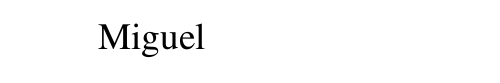
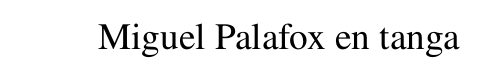
Before and after one commit to MiguelPalafox17/ProyectoLatex, a LaTeX document (main.tex, which reads Contenido-Miguel.tex): part of page 7 of 10, cut at the place of the change. Compiled offline with pdfLaTeX.

Commit message:
Prueba push Miguel

```diff
--- a/Contenido-Miguel.tex
+++ b/Contenido-Miguel.tex
@@ -1,3 +1,4 @@
 \begin{justifying}
     Miguel
+    Palafox en tanga
 \end{justifying}
```
Also changed, not shown: main.bbl, main.pdf, 7 other files.
